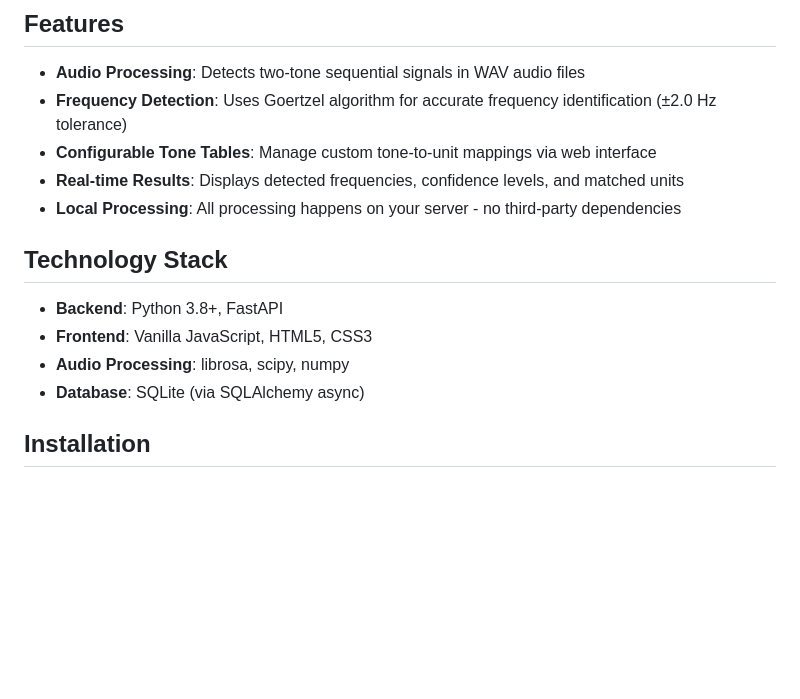
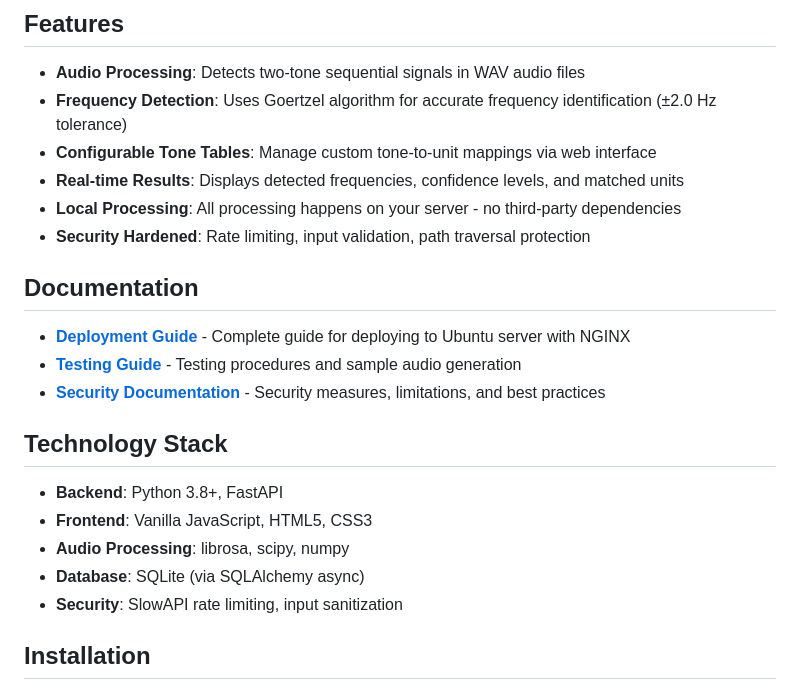
Before and after one commit to jcheshire/Dual-Tone-Decoder, a Markdown page: README.md, the part around one of its changes. Rendered like a GitHub page; blank space fills up the shorter version.

```diff
--- a/README.md
+++ b/README.md
@@ -9,6 +9,13 @@ A web-based tool for decoding two-tone sequential paging signals used by fire an
 - **Configurable Tone Tables**: Manage custom tone-to-unit mappings via web interface
 - **Real-time Results**: Displays detected frequencies, confidence levels, and matched units
 - **Local Processing**: All processing happens on your server - no third-party dependencies
+- **Security Hardened**: Rate limiting, input validation, path traversal protection
+
+## Documentation
+
+- **[Deployment Guide](DEPLOYMENT.md)** - Complete guide for deploying to Ubuntu server with NGINX
+- **[Testing Guide](TESTING.md)** - Testing procedures and sample audio generation
+- **[Security Documentation](SECURITY.md)** - Security measures, limitations, and best practices
 
 ## Technology Stack
 
@@ -16,6 +23,7 @@ A web-based tool for decoding two-tone sequential paging signals used by fire an
 - **Frontend**: Vanilla JavaScript, HTML5, CSS3
 - **Audio Processing**: librosa, scipy, numpy
 - **Database**: SQLite (via SQLAlchemy async)
+- **Security**: SlowAPI rate limiting, input sanitization
 
 ## Installation
 
```
Also changed, not shown: other parts of README.md (+33 -67 lines).
